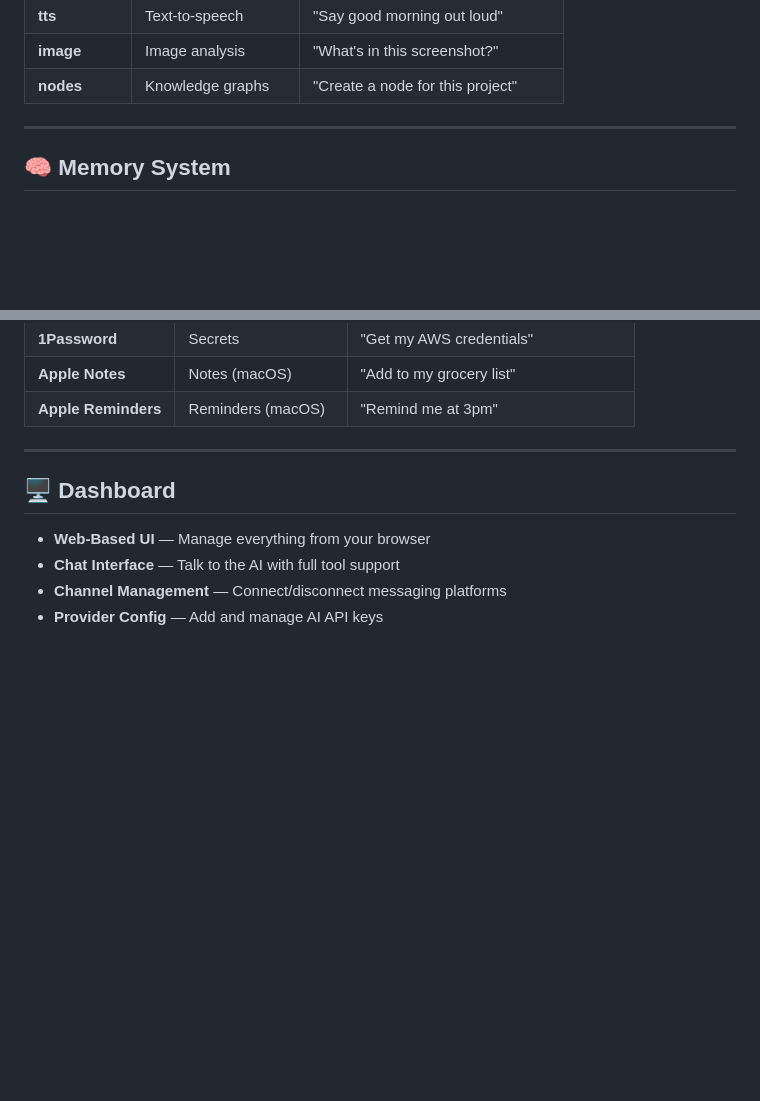
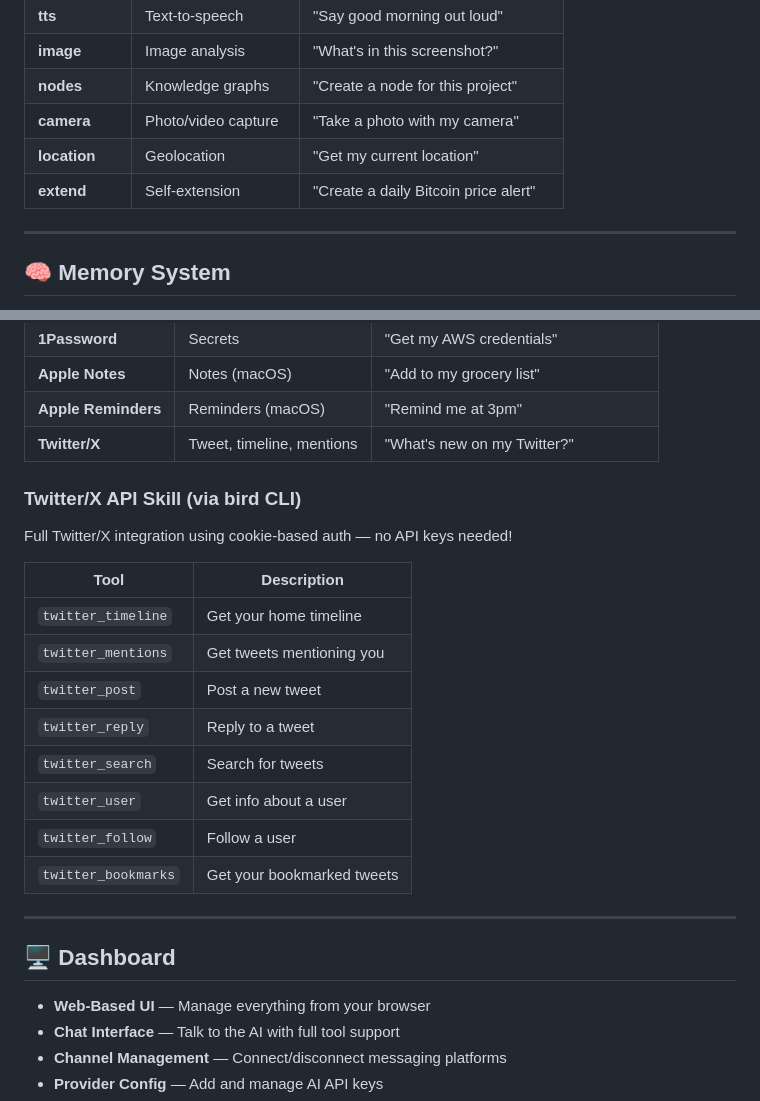
Before and after one commit to viralcode/openwhale, a Markdown page: FEATURES.md, 2 parts joined by grey strips. GitHub-like rendering; blank space fills up the shorter version.

```diff
--- a/FEATURES.md
+++ b/FEATURES.md
@@ -76,6 +76,9 @@ A complete list of everything OpenWhale can do.
 | **tts** | Text-to-speech | "Say good morning out loud" |
 | **image** | Image analysis | "What's in this screenshot?" |
 | **nodes** | Knowledge graphs | "Create a node for this project" |
+| **camera** | Photo/video capture | "Take a photo with my camera" |
+| **location** | Geolocation | "Get my current location" |
+| **extend** | Self-extension | "Create a daily Bitcoin price alert" |
 
 ---
 
@@ -115,6 +118,22 @@ A complete list of everything OpenWhale can do.
 | **1Password** | Secrets | "Get my AWS credentials" |
 | **Apple Notes** | Notes (macOS) | "Add to my grocery list" |
 | **Apple Reminders** | Reminders (macOS) | "Remind me at 3pm" |
+| **Twitter/X** | Tweet, timeline, mentions | "What's new on my Twitter?" |
+
+### Twitter/X API Skill (via bird CLI)
+
+Full Twitter/X integration using cookie-based auth — no API keys needed!
+
+| Tool | Description |
+|------|-------------|
+| `twitter_timeline` | Get your home timeline |
+| `twitter_mentions` | Get tweets mentioning you |
+| `twitter_post` | Post a new tweet |
+| `twitter_reply` | Reply to a tweet |
+| `twitter_search` | Search for tweets |
+| `twitter_user` | Get info about a user |
+| `twitter_follow` | Follow a user |
+| `twitter_bookmarks` | Get your bookmarked tweets |
 
 ---
 
```
Also changed, not shown: README.md (+3 -0 lines).
